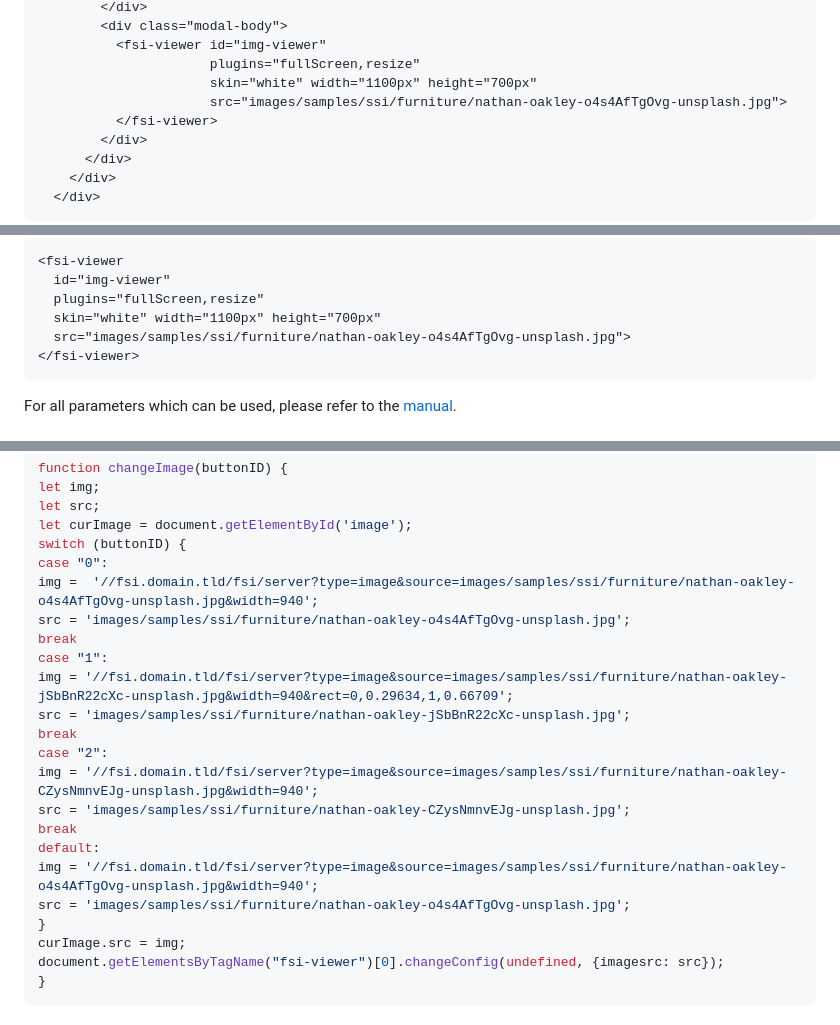
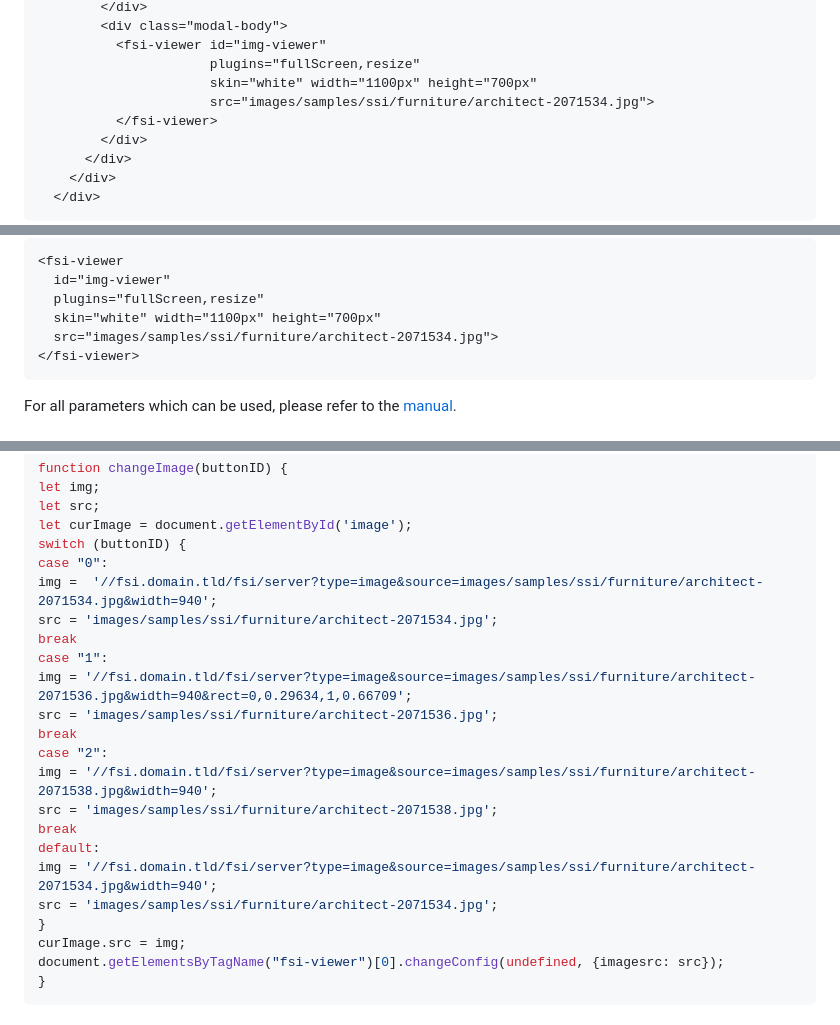
Before and after one commit to neptunelabs/fsi-viewer-samples, a Markdown page: samples/product-zoom-modal/README.md, 3 parts joined by grey strips. Drawn GitHub-style.

Commit message:
change readme to fsi.domain.tld

````diff
--- a/samples/product-zoom-modal/README.md
+++ b/samples/product-zoom-modal/README.md
@@ -26,7 +26,7 @@ The data-bs target, as seen above, must have the same name as the ID of your mod
           <fsi-viewer id="img-viewer"
                       plugins="fullScreen,resize"
                       skin="white" width="1100px" height="700px"
-                      src="images/samples/ssi/furniture/nathan-oakley-o4s4AfTgOvg-unsplash.jpg">
+                      src="images/samples/ssi/furniture/architect-2071534.jpg">
           </fsi-viewer>
         </div>
       </div>
@@ -66,7 +66,7 @@ In our example, this will look like the above:
   id="img-viewer"
   plugins="fullScreen,resize"
   skin="white" width="1100px" height="700px"
-  src="images/samples/ssi/furniture/nathan-oakley-o4s4AfTgOvg-unsplash.jpg">
+  src="images/samples/ssi/furniture/architect-2071534.jpg">
 </fsi-viewer>
 ```
 
@@ -98,20 +98,20 @@ let src;
 let curImage = document.getElementById('image');
 switch (buttonID) {
 case "0":
-img =  '//fsi.domain.tld/fsi/server?type=image&source=images/samples/ssi/furniture/nathan-oakley-o4s4AfTgOvg-unsplash.jpg&width=940';
-src = 'images/samples/ssi/furniture/nathan-oakley-o4s4AfTgOvg-unsplash.jpg';
+img =  '//fsi.domain.tld/fsi/server?type=image&source=images/samples/ssi/furniture/architect-2071534.jpg&width=940';
+src = 'images/samples/ssi/furniture/architect-2071534.jpg';
 break
 case "1":
-img = '//fsi.domain.tld/fsi/server?type=image&source=images/samples/ssi/furniture/nathan-oakley-jSbBnR22cXc-unsplash.jpg&width=940&rect=0,0.29634,1,0.66709';
-src = 'images/samples/ssi/furniture/nathan-oakley-jSbBnR22cXc-unsplash.jpg';
+img = '//fsi.domain.tld/fsi/server?type=image&source=images/samples/ssi/furniture/architect-2071536.jpg&width=940&rect=0,0.29634,1,0.66709';
+src = 'images/samples/ssi/furniture/architect-2071536.jpg';
 break
 case "2":
-img = '//fsi.domain.tld/fsi/server?type=image&source=images/samples/ssi/furniture/nathan-oakley-CZysNmnvEJg-unsplash.jpg&width=940';
-src = 'images/samples/ssi/furniture/nathan-oakley-CZysNmnvEJg-unsplash.jpg';
+img = '//fsi.domain.tld/fsi/server?type=image&source=images/samples/ssi/furniture/architect-2071538.jpg&width=940';
+src = 'images/samples/ssi/furniture/architect-2071538.jpg';
 break
 default:
-img = '//fsi.domain.tld/fsi/server?type=image&source=images/samples/ssi/furniture/nathan-oakley-o4s4AfTgOvg-unsplash.jpg&width=940';
-src = 'images/samples/ssi/furniture/nathan-oakley-o4s4AfTgOvg-unsplash.jpg';
+img = '//fsi.domain.tld/fsi/server?type=image&source=images/samples/ssi/furniture/architect-2071534.jpg&width=940';
+src = 'images/samples/ssi/furniture/architect-2071534.jpg';
 }
 curImage.src = img;
 document.getElementsByTagName("fsi-viewer")[0].changeConfig(undefined, {imagesrc: src});
````
Also changed, not shown: other parts of samples/product-zoom-modal/README.md (+4 -4 lines), samples/external-buttons/README.md (+2 -2 lines).
